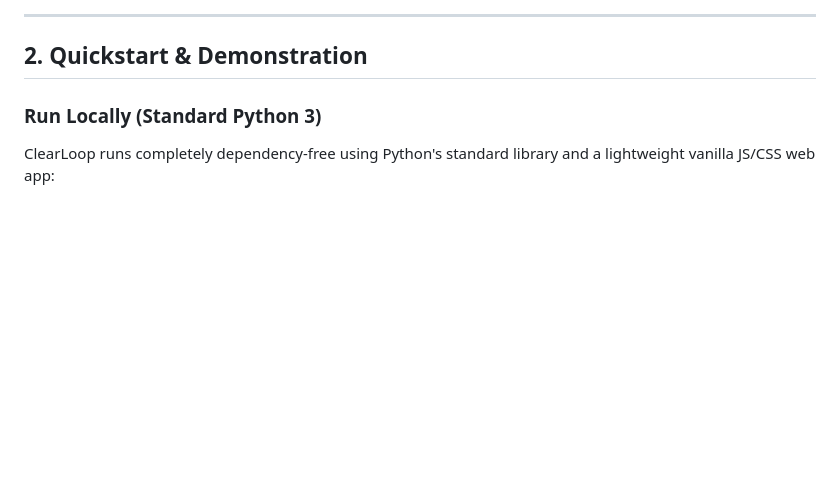
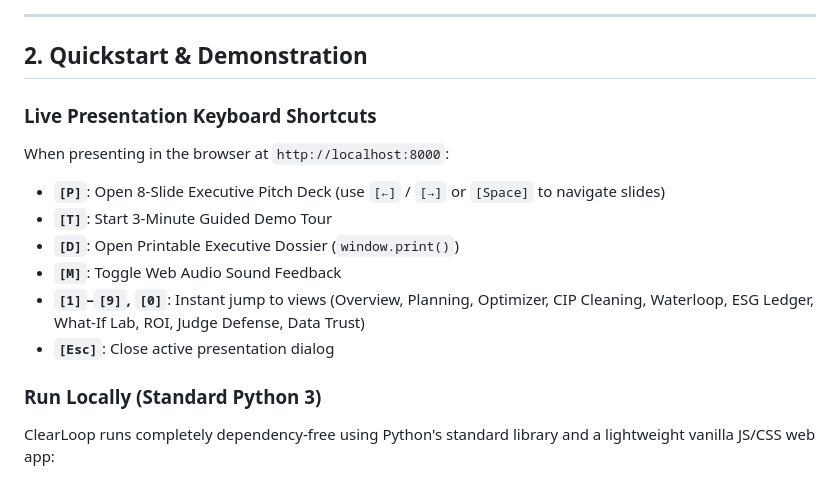
Before and after one commit to shoryamittal/Changeloop-water-intelligence-, a Markdown page: README.md, the part around one of its changes. Rendered like a GitHub page; blank space fills up the shorter version.

Commit message:
docs: add status shields and presentation hotkey guide to README

```diff
--- a/README.md
+++ b/README.md
@@ -21,6 +29,15 @@ Most industrial circularity initiatives focus downstream: treating high-COD effl
 ---
 
 ## 2. Quickstart & Demonstration
+
+### Live Presentation Keyboard Shortcuts
+When presenting in the browser at `http://localhost:8000`:
+- **`[P]`**: Open 8-Slide Executive Pitch Deck (use `[←]` / `[→]` or `[Space]` to navigate slides)
+- **`[T]`**: Start 3-Minute Guided Demo Tour
+- **`[D]`**: Open Printable Executive Dossier (`window.print()`)
+- **`[M]`**: Toggle Web Audio Sound Feedback
+- **`[1]`–`[9]`, `[0]`**: Instant jump to views (Overview, Planning, Optimizer, CIP Cleaning, Waterloop, ESG Ledger, What-If Lab, ROI, Judge Defense, Data Trust)
+- **`[Esc]`**: Close active presentation dialog
 
 ### Run Locally (Standard Python 3)
 ClearLoop runs completely dependency-free using Python's standard library and a lightweight vanilla JS/CSS web app:
```
Also changed, not shown: other parts of README.md (+8 -0 lines).
